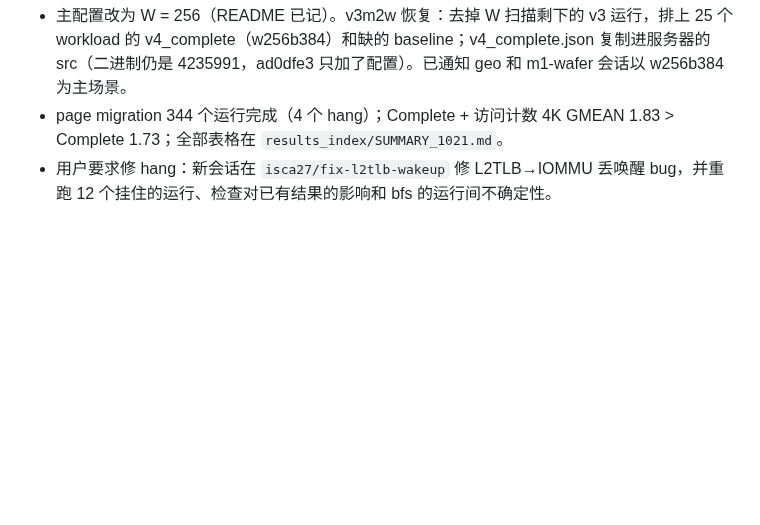
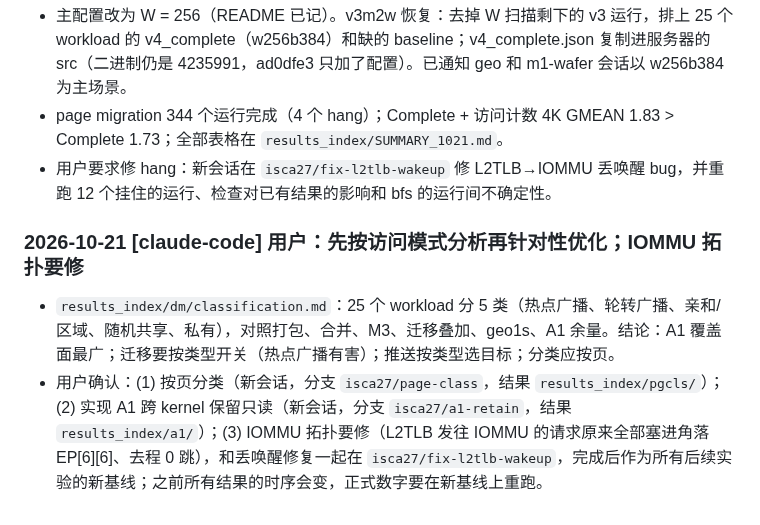
Before and after one commit to DX990307/WSC_datapath, a Markdown page: SYNC.md, the part around the change. Rendered like a GitHub page; blank space fills up the shorter version.

Commit message:
SYNC: per-page classification, A1, IOMMU topology fix
Co-Authored-By: Claude Opus 5.5 <noreply@anthropic.com>

```diff
--- a/SYNC.md
+++ b/SYNC.md
@@ -465,3 +465,7 @@
 - 主配置改为 W = 256（README 已记）。v3m2w 恢复：去掉 W 扫描剩下的 v3 运行，排上 25 个 workload 的 v4_complete（w256b384）和缺的 baseline；v4_complete.json 复制进服务器的 src（二进制仍是 4235991，ad0dfe3 只加了配置）。已通知 geo 和 m1-wafer 会话以 w256b384 为主场景。
 - page migration 344 个运行完成（4 个 hang）；Complete + 访问计数 4K GMEAN 1.83 > Complete 1.73；全部表格在 `results_index/SUMMARY_1021.md`。
 - 用户要求修 hang：新会话在 `isca27/fix-l2tlb-wakeup` 修 L2TLB→IOMMU 丢唤醒 bug，并重跑 12 个挂住的运行、检查对已有结果的影响和 bfs 的运行间不确定性。
+
+### 2026-10-21 [claude-code] 用户：先按访问模式分析再针对性优化；IOMMU 拓扑要修
+- `results_index/dm/classification.md`：25 个 workload 分 5 类（热点广播、轮转广播、亲和/区域、随机共享、私有），对照打包、合并、M3、迁移叠加、geo1s、A1 余量。结论：A1 覆盖面最广；迁移要按类型开关（热点广播有害）；推送按类型选目标；分类应按页。
+- 用户确认：(1) 按页分类（新会话，分支 `isca27/page-class`，结果 `results_index/pgcls/`）；(2) 实现 A1 跨 kernel 保留只读（新会话，分支 `isca27/a1-retain`，结果 `results_index/a1/`）；(3) IOMMU 拓扑要修（L2TLB 发往 IOMMU 的请求原来全部塞进角落 EP[6][6]、去程 0 跳），和丢唤醒修复一起在 `isca27/fix-l2tlb-wakeup`，完成后作为所有后续实验的新基线；之前所有结果的时序会变，正式数字要在新基线上重跑。
```
